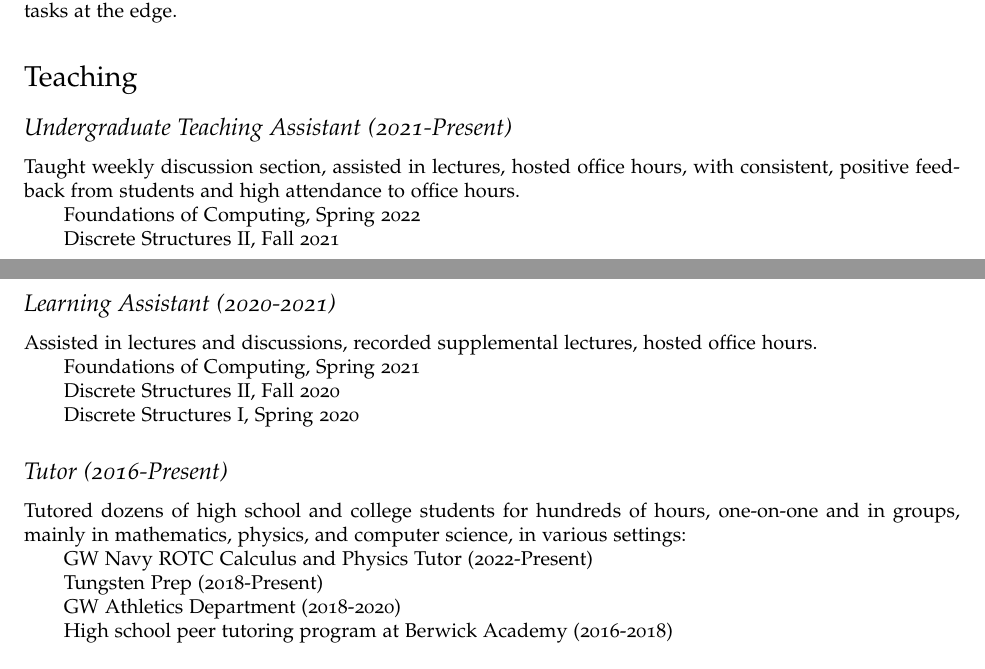
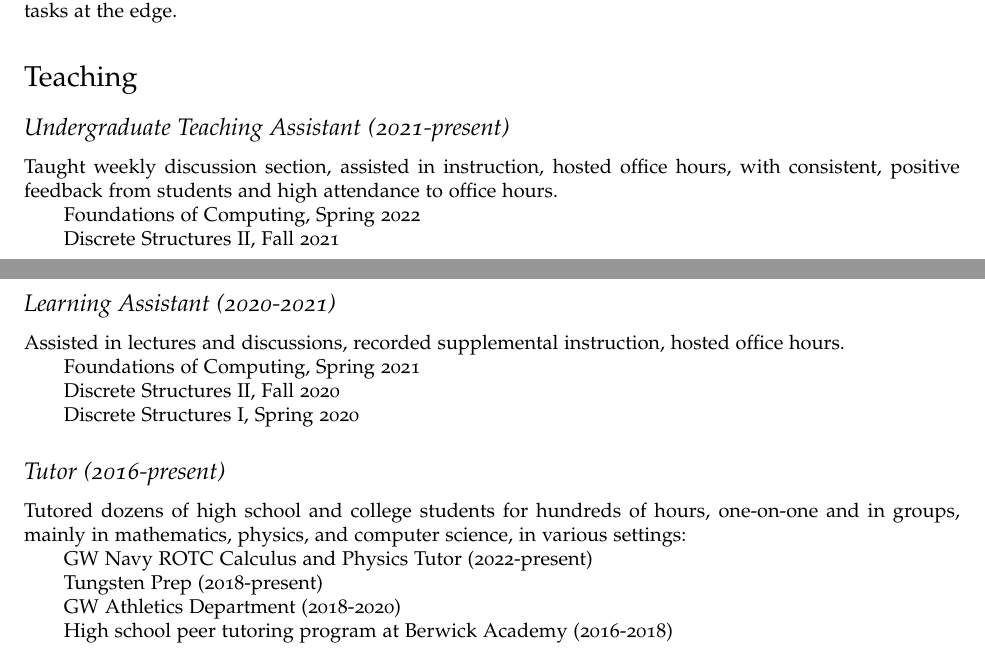
Before and after one commit to obroadrick/cv, a LaTeX CV (cv.tex): two parts of pages 1 and 2 of 3, joined at a grey line, cut so that both start at the same text. Compiled offline with pdfLaTeX.

Commit message:
minor changes

```diff
--- a/cv.tex
+++ b/cv.tex
@@ -91,26 +91,26 @@ Among other work, I have developed \Providence a novel mathematical method for b
 I designed and analyzed scheduling algorithms with the imprecise computation model for real-time AI tasks at the edge.
 
 \section*{Teaching}
-\subsection*{Undergraduate Teaching Assistant (2021-Present)}
-Taught weekly discussion section, assisted in lectures, hosted office hours, with consistent, positive feedback from students and high attendance to office hours.
+\subsection*{Undergraduate Teaching Assistant (2021-present)}
+Taught weekly discussion section, assisted in instruction, hosted office hours, with consistent, positive feedback from students and high attendance to office hours.
 \subitem
 Foundations of Computing, Spring 2022
 \subitem
 Discrete Structures II, Fall 2021
 \subsection*{Learning Assistant (2020-2021)}
-Assisted in lectures and discussions, recorded supplemental lectures, hosted office hours.
+Assisted in lectures and discussions, recorded supplemental instruction, hosted office hours.
 \subitem
 Foundations of Computing, Spring 2021
 \subitem
 Discrete Structures II, Fall 2020
 \subitem
 Discrete Structures I, Spring 2020
-\subsection*{Tutor (2016-Present)}
+\subsection*{Tutor (2016-present)}
 Tutored dozens of high school and college students for hundreds of hours, one-on-one and in groups, mainly in mathematics, physics, and computer science, in various settings:
 \subitem
-GW Navy ROTC Calculus and Physics Tutor (2022-Present)
+GW Navy ROTC Calculus and Physics Tutor (2022-present)
 \subitem
-\href{https://www.tungstenprep.com/}{Tungsten Prep} (2018-Present)
+\href{https://www.tungstenprep.com/}{Tungsten Prep} (2018-present)
 \subitem
 \href{https://gwsports.com/sports/2018/7/23/school-bio-academic-support-tutor-info-html.aspx}{GW Athletics Department} (2018-2020)
 \subitem
```
Also changed, not shown: cv.pdf, 2 other files.
